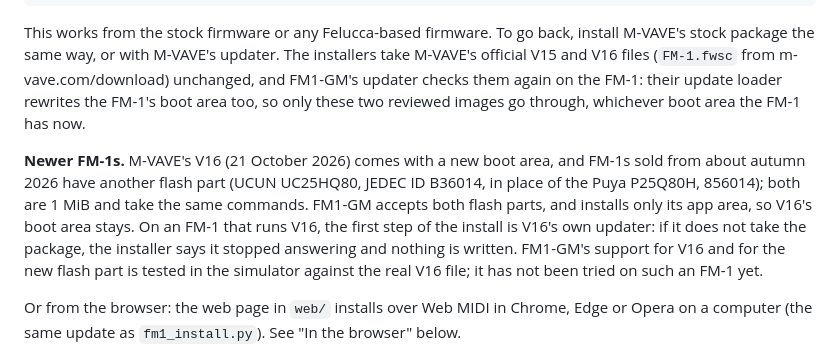
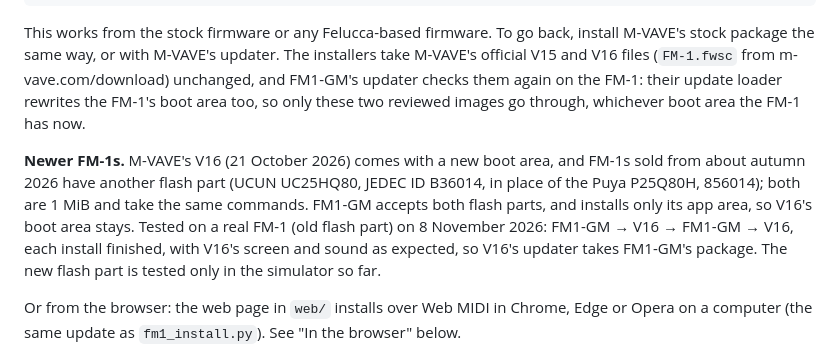
Before and after one commit to jartificer/fm1-gm, a Markdown page: README.md, the part around the change. Rendered like a GitHub page.

Commit message:
README: V16 path tested on hardware
Co-Authored-By: Claude Opus 5.5 <noreply@anthropic.com>
Claude-Session: https://claude.ai/code/session_0123S5qdJes7y2UePN8bcRzQ

```diff
--- a/README.md
+++ b/README.md
@@ -163,7 +163,7 @@ python3 tools/fm1_install.py fm1gm.fwsc
 
 This works from the stock firmware or any Felucca-based firmware. To go back, install M-VAVE's stock package the same way, or with M-VAVE's updater. The installers take M-VAVE's official V15 and V16 files (`FM-1.fwsc` from m-vave.com/download) unchanged, and FM1-GM's updater checks them again on the FM-1: their update loader rewrites the FM-1's boot area too, so only these two reviewed images go through, whichever boot area the FM-1 has now.
 
-**Newer FM-1s.** M-VAVE's V16 (21 October 2026) comes with a new boot area, and FM-1s sold from about autumn 2026 have another flash part (UCUN UC25HQ80, JEDEC ID B36014, in place of the Puya P25Q80H, 856014); both are 1 MiB and take the same commands. FM1-GM accepts both flash parts, and installs only its app area, so V16's boot area stays. On an FM-1 that runs V16, the first step of the install is V16's own updater: if it does not take the package, the installer says it stopped answering and nothing is written. FM1-GM's support for V16 and for the new flash part is tested in the simulator against the real V16 file; it has not been tried on such an FM-1 yet.
+**Newer FM-1s.** M-VAVE's V16 (21 October 2026) comes with a new boot area, and FM-1s sold from about autumn 2026 have another flash part (UCUN UC25HQ80, JEDEC ID B36014, in place of the Puya P25Q80H, 856014); both are 1 MiB and take the same commands. FM1-GM accepts both flash parts, and installs only its app area, so V16's boot area stays. Tested on a real FM-1 (old flash part) on 8 November 2026: FM1-GM → V16 → FM1-GM → V16, each install finished, with V16's screen and sound as expected, so V16's updater takes FM1-GM's package. The new flash part is tested only in the simulator so far.
 
 Or from the browser: the web page in `web/` installs over Web MIDI in Chrome, Edge or Opera on a computer (the same update as `fm1_install.py`). See "In the browser" below.
 
```
